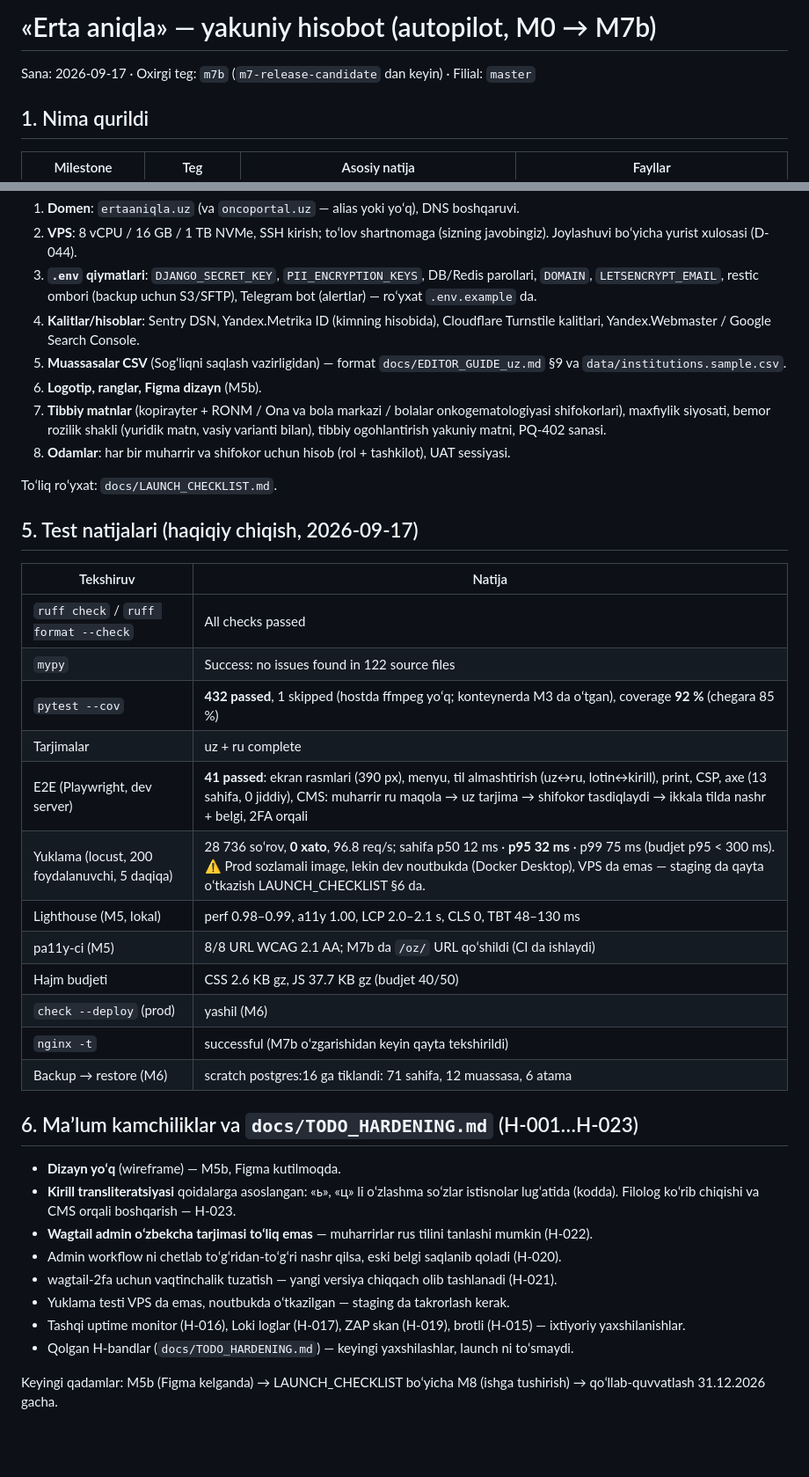
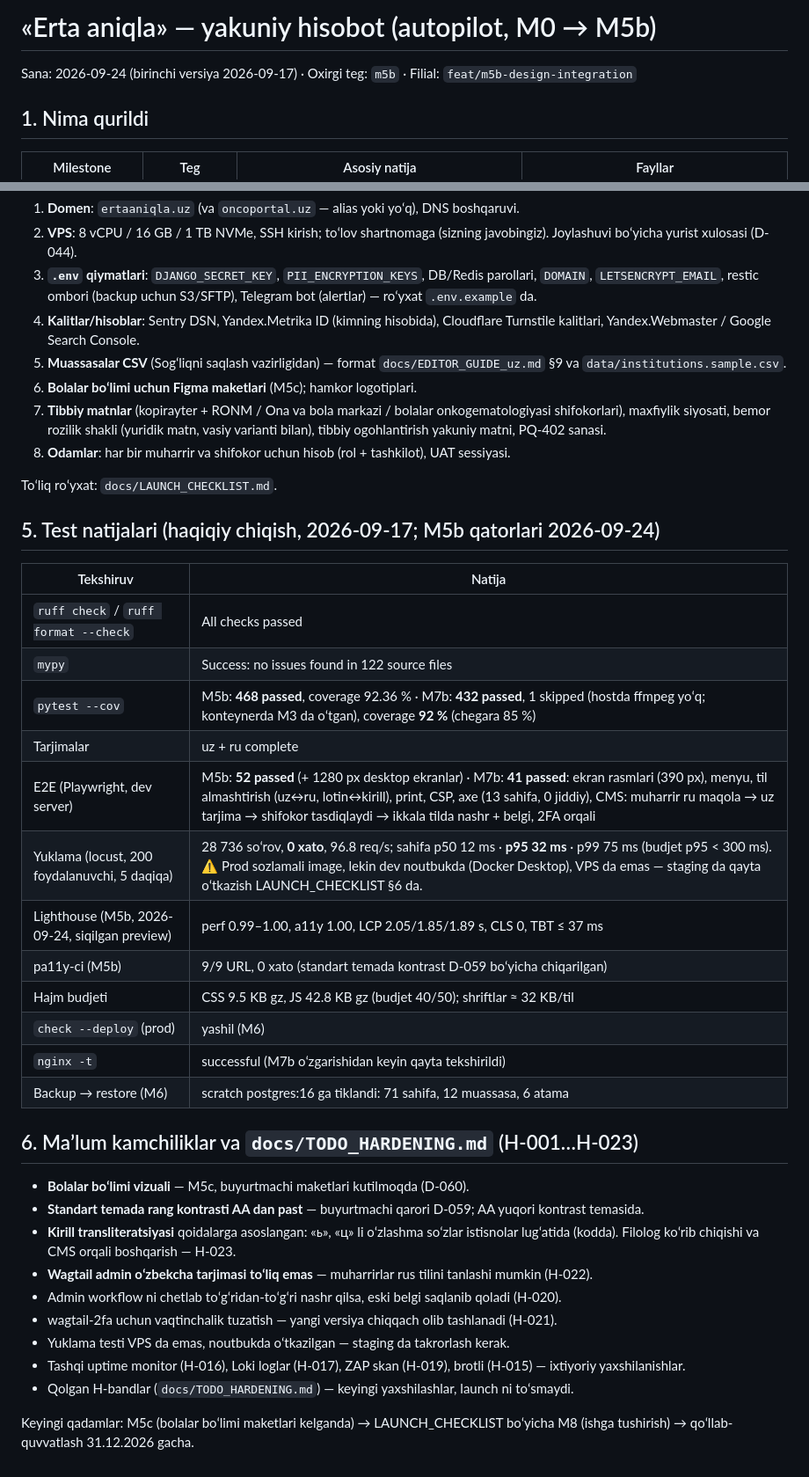
Before and after one commit to diyorbek20037773/ertaaniqla, a Markdown page: docs/FINAL_REPORT_uz.md, 2 parts joined by grey strips. Shown at 88% size. GitHub-like rendering; blank space fills up the shorter version.

Commit message:
docs: final report updated for M5b
Co-Authored-By: Claude Opus 5.5 <noreply@anthropic.com>

```diff
--- a/docs/FINAL_REPORT_uz.md
+++ b/docs/FINAL_REPORT_uz.md
@@ -1,6 +1,6 @@
-# «Erta aniqla» — yakuniy hisobot (autopilot, M0 → M7b)
+# «Erta aniqla» — yakuniy hisobot (autopilot, M0 → M5b)
 
-Sana: 2026-09-17 · Oxirgi teg: `m7b` (`m7-release-candidate` dan keyin) · Filial: `master`
+Sana: 2026-09-24 (birinchi versiya 2026-09-17) · Oxirgi teg: `m5b` · Filial: `feat/m5b-design-integration`
 
 ## 1. Nima qurildi
 
@@ -52,32 +53,33 @@ Sizning javoblaringiz asosida: D-045 (DMED — kiritilmaydi), D-046 (muassasalar
 3. **`.env` qiymatlari**: `DJANGO_SECRET_KEY`, `PII_ENCRYPTION_KEYS`, DB/Redis parollari, `DOMAIN`, `LETSENCRYPT_EMAIL`, restic ombori (backup uchun S3/SFTP), Telegram bot (alertlar) — roʻyxat `.env.example` da.
 4. **Kalitlar/hisoblar**: Sentry DSN, Yandex.Metrika ID (kimning hisobida), Cloudflare Turnstile kalitlari, Yandex.Webmaster / Google Search Console.
 5. **Muassasalar CSV** (Sogʻliqni saqlash vazirligidan) — format `docs/EDITOR_GUIDE_uz.md` §9 va `data/institutions.sample.csv`.
-6. **Logotip, ranglar, Figma dizayn** (M5b).
+6. **Bolalar boʻlimi uchun Figma maketlari** (M5c); hamkor logotiplari.
 7. **Tibbiy matnlar** (kopirayter + RONM / Ona va bola markazi / bolalar onkogematologiyasi shifokorlari), maxfiylik siyosati, bemor rozilik shakli (yuridik matn, vasiy varianti bilan), tibbiy ogohlantirish yakuniy matni, PQ-402 sanasi.
 8. **Odamlar**: har bir muharrir va shifokor uchun hisob (rol + tashkilot), UAT sessiyasi.
 
 Toʻliq roʻyxat: `docs/LAUNCH_CHECKLIST.md`.
 
-## 5. Test natijalari (haqiqiy chiqish, 2026-09-17)
+## 5. Test natijalari (haqiqiy chiqish, 2026-09-17; M5b qatorlari 2026-09-24)
 
 | Tekshiruv | Natija |
 |---|---|
 | `ruff check` / `ruff format --check` | All checks passed |
 | `mypy` | Success: no issues found in 122 source files |
-| `pytest --cov` | **432 passed**, 1 skipped (hostda ffmpeg yoʻq; konteynerda M3 da oʻtgan), coverage **92 %** (chegara 85 %) |
+| `pytest --cov` | M5b: **468 passed**, coverage 92.36 % · M7b: **432 passed**, 1 skipped (hostda ffmpeg yoʻq; konteynerda M3 da oʻtgan), coverage **92 %** (chegara 85 %) |
 | Tarjimalar | uz + ru complete |
-| E2E (Playwright, dev server) | **41 passed**: ekran rasmlari (390 px), menyu, til almashtirish (uz↔ru, lotin↔kirill), print, CSP, axe (13 sahifa, 0 jiddiy), CMS: muharrir ru maqola → uz tarjima → shifokor tasdiqlaydi → ikkala tilda nashr + belgi, 2FA orqali |
+| E2E (Playwright, dev server) | M5b: **52 passed** (+ 1280 px desktop ekranlar) · M7b: **41 passed**: ekran rasmlari (390 px), menyu, til almashtirish (uz↔ru, lotin↔kirill), print, CSP, axe (13 sahifa, 0 jiddiy), CMS: muharrir ru maqola → uz tarjima → shifokor tasdiqlaydi → ikkala tilda nashr + belgi, 2FA orqali |
 | Yuklama (locust, 200 foydalanuvchi, 5 daqiqa) | 28 736 soʻrov, **0 xato**, 96.8 req/s; sahifa p50 12 ms · **p95 32 ms** · p99 75 ms (budjet p95 < 300 ms). ⚠️ Prod sozlamali image, lekin dev noutbukda (Docker Desktop), VPS da emas — staging da qayta oʻtkazish LAUNCH_CHECKLIST §6 da. |
-| Lighthouse (M5, lokal) | perf 0.98–0.99, a11y 1.00, LCP 2.0–2.1 s, CLS 0, TBT 48–130 ms |
-| pa11y-ci (M5) | 8/8 URL WCAG 2.1 AA; M7b da `/oz/` URL qoʻshildi (CI da ishlaydi) |
-| Hajm budjeti | CSS 2.6 KB gz, JS 37.7 KB gz (budjet 40/50) |
+| Lighthouse (M5b, 2026-09-24, siqilgan preview) | perf 0.99–1.00, a11y 1.00, LCP 2.05/1.85/1.89 s, CLS 0, TBT ≤ 37 ms |
+| pa11y-ci (M5b) | 9/9 URL, 0 xato (standart temada kontrast D-059 boʻyicha chiqarilgan) |
+| Hajm budjeti | CSS 9.5 KB gz, JS 42.8 KB gz (budjet 40/50); shriftlar ≈ 32 KB/til |
 | `check --deploy` (prod) | yashil (M6) |
 | `nginx -t` | successful (M7b oʻzgarishidan keyin qayta tekshirildi) |
 | Backup → restore (M6) | scratch postgres:16 ga tiklandi: 71 sahifa, 12 muassasa, 6 atama |
 
 ## 6. Maʼlum kamchiliklar va `docs/TODO_HARDENING.md` (H-001…H-023)
 
-- **Dizayn yoʻq** (wireframe) — M5b, Figma kutilmoqda.
+- **Bolalar boʻlimi vizuali** — M5c, buyurtmachi maketlari kutilmoqda (D-060).
+- **Standart temada rang kontrasti AA dan past** — buyurtmachi qarori D-059; AA yuqori kontrast temasida.
 - **Kirill transliteratsiyasi** qoidalarga asoslangan: «ь», «ц» li oʻzlashma soʻzlar istisnolar lugʻatida (kodda). Filolog koʻrib chiqishi va CMS orqali boshqarish — H-023.
 - **Wagtail admin oʻzbekcha tarjimasi toʻliq emas** — muharrirlar rus tilini tanlashi mumkin (H-022).
 - Admin workflow ni chetlab toʻgʻridan-toʻgʻri nashr qilsa, eski belgi saqlanib qoladi (H-020).
@@ -86,4 +88,4 @@ Toʻliq roʻyxat: `docs/LAUNCH_CHECKLIST.md`.
 - Tashqi uptime monitor (H-016), Loki loglar (H-017), ZAP skan (H-019), brotli (H-015) — ixtiyoriy yaxshilanishlar.
 - Qolgan H-bandlar (`docs/TODO_HARDENING.md`) — keyingi yaxshilashlar, launch ni toʻsmaydi.
 
-Keyingi qadamlar: M5b (Figma kelganda) → LAUNCH_CHECKLIST boʻyicha M8 (ishga tushirish) → qoʻllab-quvvatlash 31.12.2026 gacha.
+Keyingi qadamlar: M5c (bolalar boʻlimi maketlari kelganda) → LAUNCH_CHECKLIST boʻyicha M8 (ishga tushirish) → qoʻllab-quvvatlash 31.12.2026 gacha.
```
Also changed, not shown: other parts of docs/FINAL_REPORT_uz.md (+3 -2 lines).
